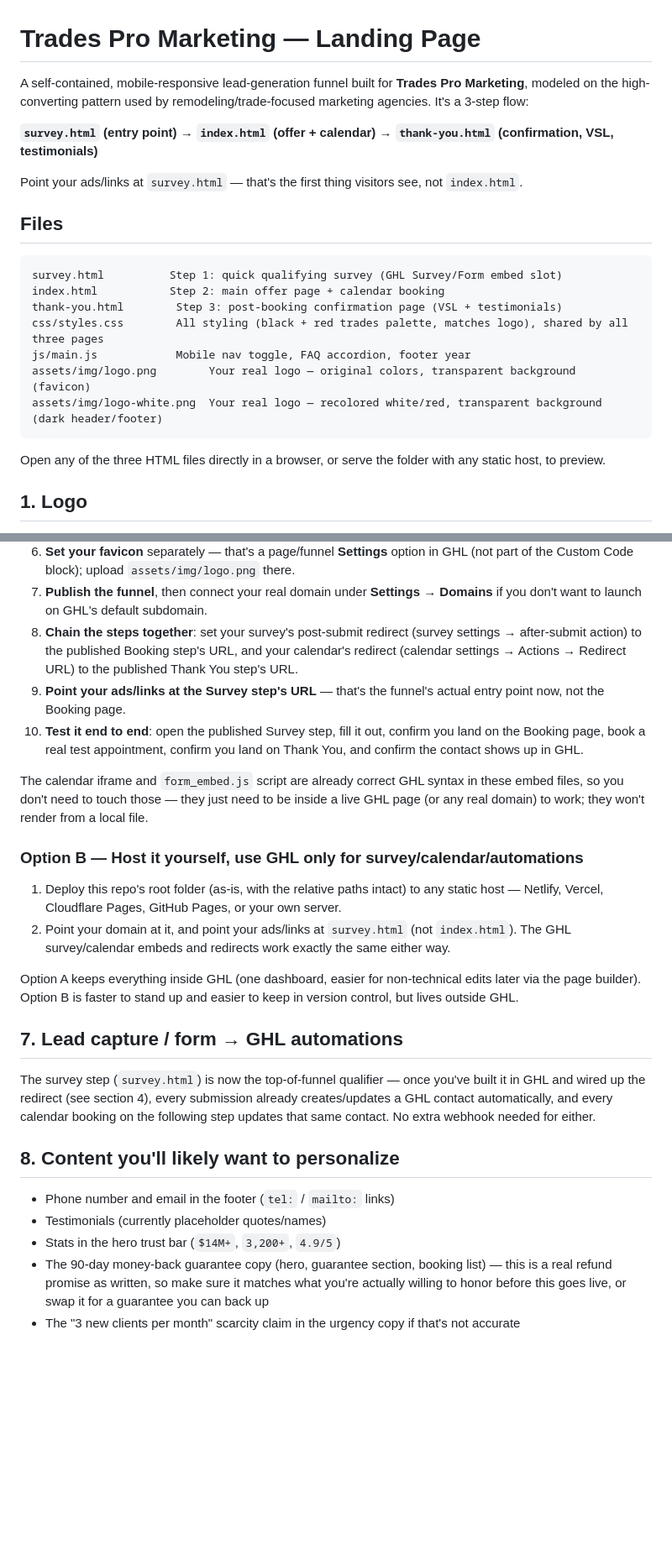
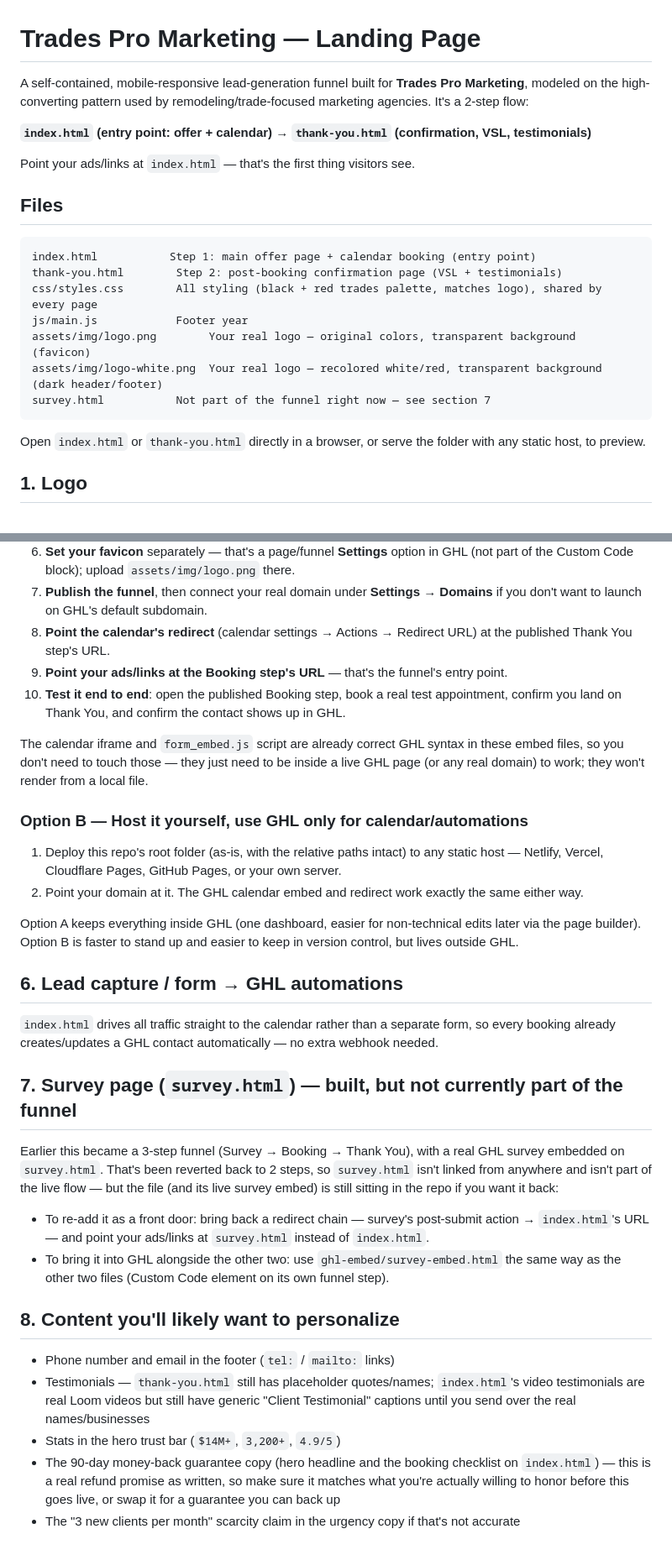
Before and after one commit to azaeltrevino/Start, a Markdown page: README.md, 2 parts joined by grey strips. Shown at 84% size. Drawn GitHub-style; blank space fills up the shorter version.

Commit message:
Revert to a 2-step funnel, drop survey from the live flow
index.html -> thank-you.html is the funnel again; survey.html and
ghl-embed/survey-embed.html stay in the repo with the real GHL
survey still embedded, but nothing links to them and ads/links
should point at index.html.

Rewrote the README: 2-step flow description, GHL integration steps
trimmed back to two funnel steps, and a new section explaining how
to bring the survey step back if wanted. Also fixed a couple of
stale doc references (thank-you.html testimonials, guarantee copy
location) left over from the "very simple" rewrite.

No index.html/thank-you.html/CSS changes needed since neither
referenced the survey step already.

Co-Authored-By: Claude Sonnet 5 <noreply@anthropic.com>
Claude-Session: https://claude.ai/code/session_01QxSwEWRhRe7BC41M3nJfae

````diff
--- a/README.md
+++ b/README.md
@@ -1,24 +1,24 @@
 # Trades Pro Marketing — Landing Page
 
-A self-contained, mobile-responsive lead-generation funnel built for **Trades Pro Marketing**, modeled on the high-converting pattern used by remodeling/trade-focused marketing agencies. It's a 3-step flow:
+A self-contained, mobile-responsive lead-generation funnel built for **Trades Pro Marketing**, modeled on the high-converting pattern used by remodeling/trade-focused marketing agencies. It's a 2-step flow:
 
-**`survey.html` (entry point) → `index.html` (offer + calendar) → `thank-you.html` (confirmation, VSL, testimonials)**
+**`index.html` (entry point: offer + calendar) → `thank-you.html` (confirmation, VSL, testimonials)**
 
-Point your ads/links at `survey.html` — that's the first thing visitors see, not `index.html`.
+Point your ads/links at `index.html` — that's the first thing visitors see.
 
 ## Files
 
 ```
-survey.html          Step 1: quick qualifying survey (GHL Survey/Form embed slot)
-index.html           Step 2: main offer page + calendar booking
-thank-you.html        Step 3: post-booking confirmation page (VSL + testimonials)
-css/styles.css        All styling (black + red trades palette, matches logo), shared by all three pages
-js/main.js            Mobile nav toggle, FAQ accordion, footer year
+index.html           Step 1: main offer page + calendar booking (entry point)
+thank-you.html        Step 2: post-booking confirmation page (VSL + testimonials)
+css/styles.css        All styling (black + red trades palette, matches logo), shared by every page
+js/main.js            Footer year
 assets/img/logo.png        Your real logo — original colors, transparent background (favicon)
 assets/img/logo-white.png  Your real logo — recolored white/red, transparent background (dark header/footer)
+survey.html           Not part of the funnel right now — see section 7
 ```
 
-Open any of the three HTML files directly in a browser, or serve the folder with any static host, to preview.
+Open `index.html` or `thank-you.html` directly in a browser, or serve the folder with any static host, to preview.
 
 ## 1. Logo
 
@@ -103,26 +90,33 @@ Steps:
 6. **Set your favicon** separately — that's a page/funnel **Settings** option in GHL (not part of the Custom Code block); upload `assets/img/logo.png` there.
 7. **Publish the funnel**, then connect your real domain under **Settings → Domains** if you don't want to launch on GHL's default subdomain.
-8. **Chain the steps together**: set your survey's post-submit redirect (survey settings → after-submit action) to the published Booking step's URL, and your calendar's redirect (calendar settings → Actions → Redirect URL) to the published Thank You step's URL.
-9. **Point your ads/links at the Survey step's URL** — that's the funnel's actual entry point now, not the Booking page.
-10. **Test it end to end**: open the published Survey step, fill it out, confirm you land on the Booking page, book a real test appointment, confirm you land on Thank You, and confirm the contact shows up in GHL.
+8. **Point the calendar's redirect** (calendar settings → Actions → Redirect URL) at the published Thank You step's URL.
+9. **Point your ads/links at the Booking step's URL** — that's the funnel's entry point.
+10. **Test it end to end**: open the published Booking step, book a real test appointment, confirm you land on Thank You, and confirm the contact shows up in GHL.
 
 The calendar iframe and `form_embed.js` script are already correct GHL syntax in these embed files, so you don't need to touch those — they just need to be inside a live GHL page (or any real domain) to work; they won't render from a local file.
 
-### Option B — Host it yourself, use GHL only for survey/calendar/automations
+### Option B — Host it yourself, use GHL only for calendar/automations
 
 1. Deploy this repo's root folder (as-is, with the relative paths intact) to any static host — Netlify, Vercel, Cloudflare Pages, GitHub Pages, or your own server.
-2. Point your domain at it, and point your ads/links at `survey.html` (not `index.html`). The GHL survey/calendar embeds and redirects work exactly the same either way.
+2. Point your domain at it. The GHL calendar embed and redirect work exactly the same either way.
 
 Option A keeps everything inside GHL (one dashboard, easier for non-technical edits later via the page builder). Option B is faster to stand up and easier to keep in version control, but lives outside GHL.
 
-## 7. Lead capture / form → GHL automations
+## 6. Lead capture / form → GHL automations
 
-The survey step (`survey.html`) is now the top-of-funnel qualifier — once you've built it in GHL and wired up the redirect (see section 4), every submission already creates/updates a GHL contact automatically, and every calendar booking on the following step updates that same contact. No extra webhook needed for either.
+`index.html` drives all traffic straight to the calendar rather than a separate form, so every booking already creates/updates a GHL contact automatically — no extra webhook needed.
+
+## 7. Survey page (`survey.html`) — built, but not currently part of the funnel
+
+Earlier this became a 3-step funnel (Survey → Booking → Thank You), with a real GHL survey embedded on `survey.html`. That's been reverted back to 2 steps, so `survey.html` isn't linked from anywhere and isn't part of the live flow — but the file (and its live survey embed) is still sitting in the repo if you want it back:
+
+- To re-add it as a front door: bring back a redirect chain — survey's post-submit action → `index.html`'s URL — and point your ads/links at `survey.html` instead of `index.html`.
+- To bring it into GHL alongside the other two: use `ghl-embed/survey-embed.html` the same way as the other two files (Custom Code element on its own funnel step).
 
 ## 8. Content you'll likely want to personalize
 
 - Phone number and email in the footer (`tel:` / `mailto:` links)
-- Testimonials (currently placeholder quotes/names)
+- Testimonials — `thank-you.html` still has placeholder quotes/names; `index.html`'s video testimonials are real Loom videos but still have generic "Client Testimonial" captions until you send over the real names/businesses
 - Stats in the hero trust bar (`$14M+`, `3,200+`, `4.9/5`)
-- The 90-day money-back guarantee copy (hero, guarantee section, booking list) — this is a real refund promise as written, so make sure it matches what you're actually willing to honor before this goes live, or swap it for a guarantee you can back up
+- The 90-day money-back guarantee copy (hero headline and the booking checklist on `index.html`) — this is a real refund promise as written, so make sure it matches what you're actually willing to honor before this goes live, or swap it for a guarantee you can back up
 - The "3 new clients per month" scarcity claim in the urgency copy if that's not accurate
````
Also changed, not shown: other parts of README.md (+10 -23 lines).
